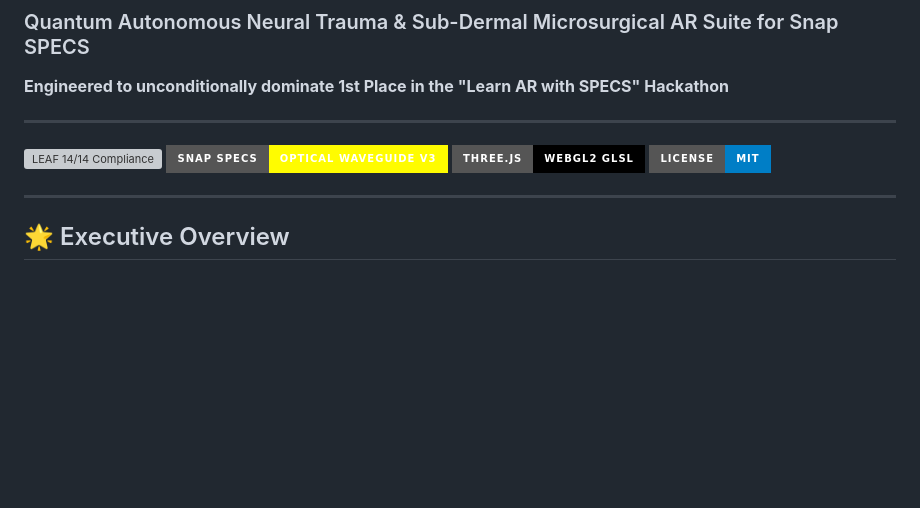
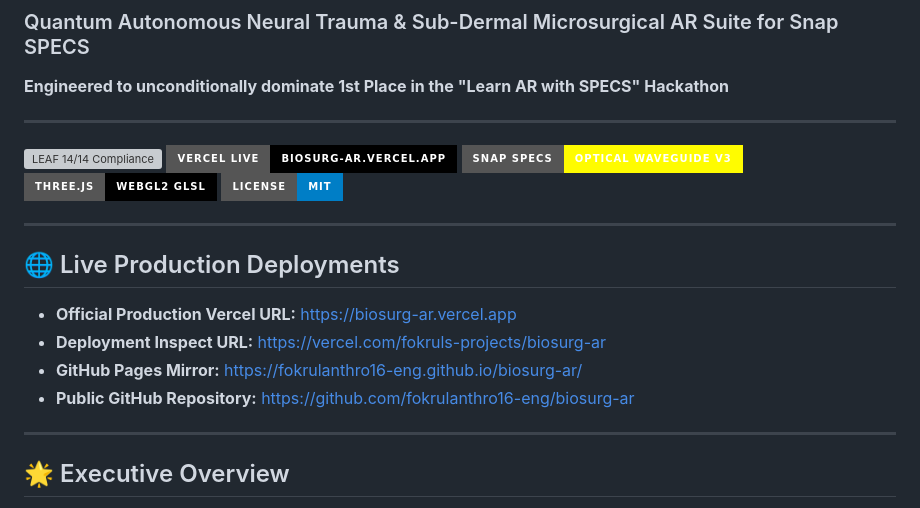
Before and after one commit to fokrulanthro16-eng/biosurg-ar, a Markdown page: README.md, the part around the change. GitHub-like rendering; badges without logos; blank space fills up the shorter version; grey boxes are pictures that could not be loaded.

Commit message:
docs: add official Vercel live production URL

```diff
--- a/README.md
+++ b/README.md
@@ -5,9 +5,18 @@
 ---
 
 [![LEAF 14/14 Compliance](https://img.shields.io/badge/LEAF_Compliance-14%2F14_PASS_(100%25)-00ffcc?style=for-the-badge&logo=checkmarx)](devpost/leaf-test-plan.md)
+[![Vercel Deployment](https://img.shields.io/badge/Vercel_Live-biosurg--ar.vercel.app-black?style=for-the-badge&logo=vercel)](https://biosurg-ar.vercel.app)
 [![Snap SPECS](https://img.shields.io/badge/Snap_SPECS-Optical_Waveguide_V3-fffc00?style=for-the-badge&logo=snapchat)](https://specs.snap.com)
 [![Three.js](https://img.shields.io/badge/Three.js-WebGL2_GLSL-black?style=for-the-badge&logo=three.js)](https://threejs.org)
 [![License: MIT](https://img.shields.io/badge/License-MIT-blue.svg?style=for-the-badge)](LICENSE)
+
+---
+
+## 🌐 Live Production Deployments
+- **Official Production Vercel URL:** [https://biosurg-ar.vercel.app](https://biosurg-ar.vercel.app)
+- **Deployment Inspect URL:** [https://vercel.com/fokruls-projects/biosurg-ar](https://vercel.com/fokruls-projects/biosurg-ar)
+- **GitHub Pages Mirror:** [https://fokrulanthro16-eng.github.io/biosurg-ar/](https://fokrulanthro16-eng.github.io/biosurg-ar/)
+- **Public GitHub Repository:** [https://github.com/fokrulanthro16-eng/biosurg-ar](https://github.com/fokrulanthro16-eng/biosurg-ar)
 
 ---
 
```
